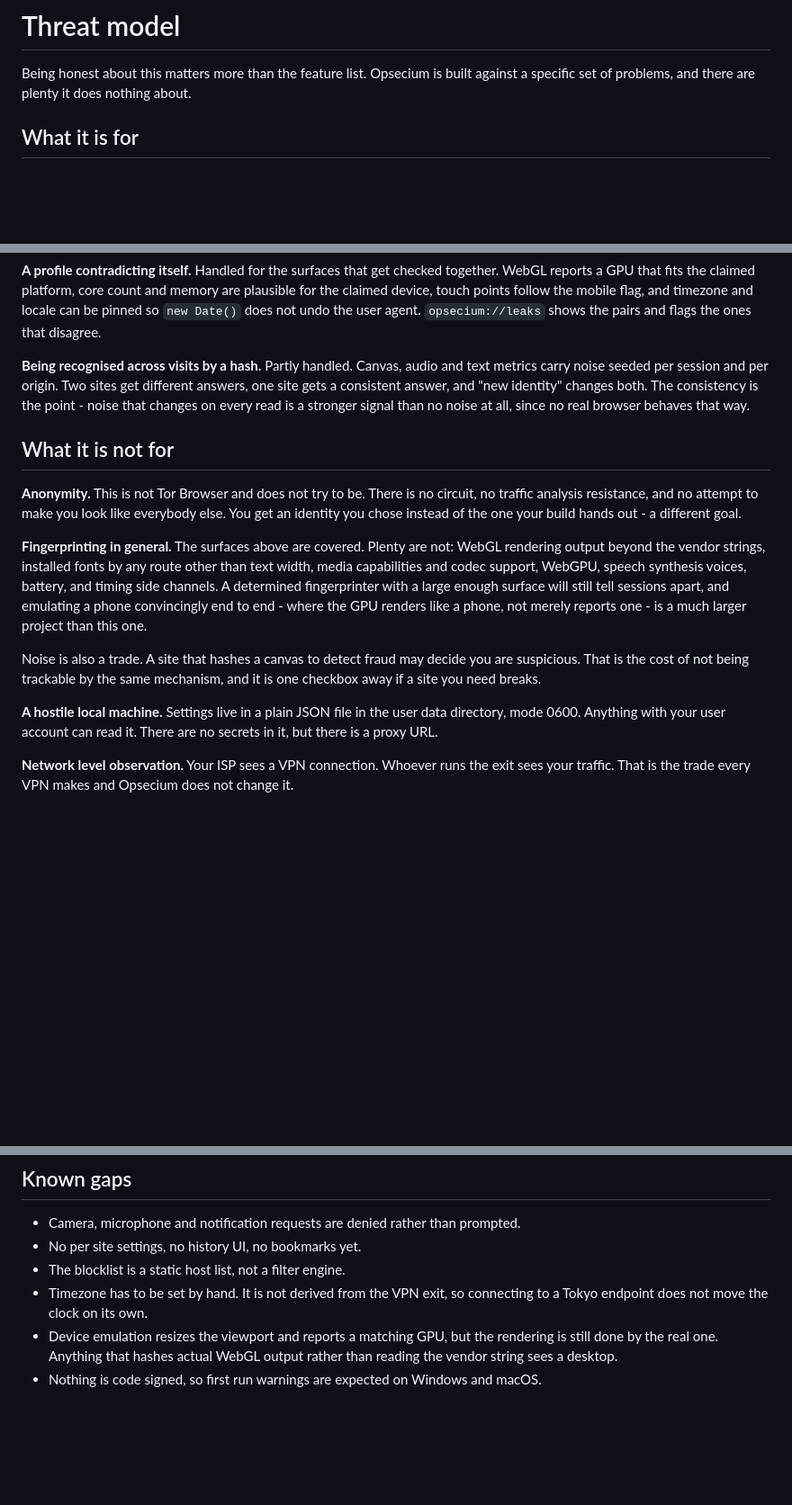
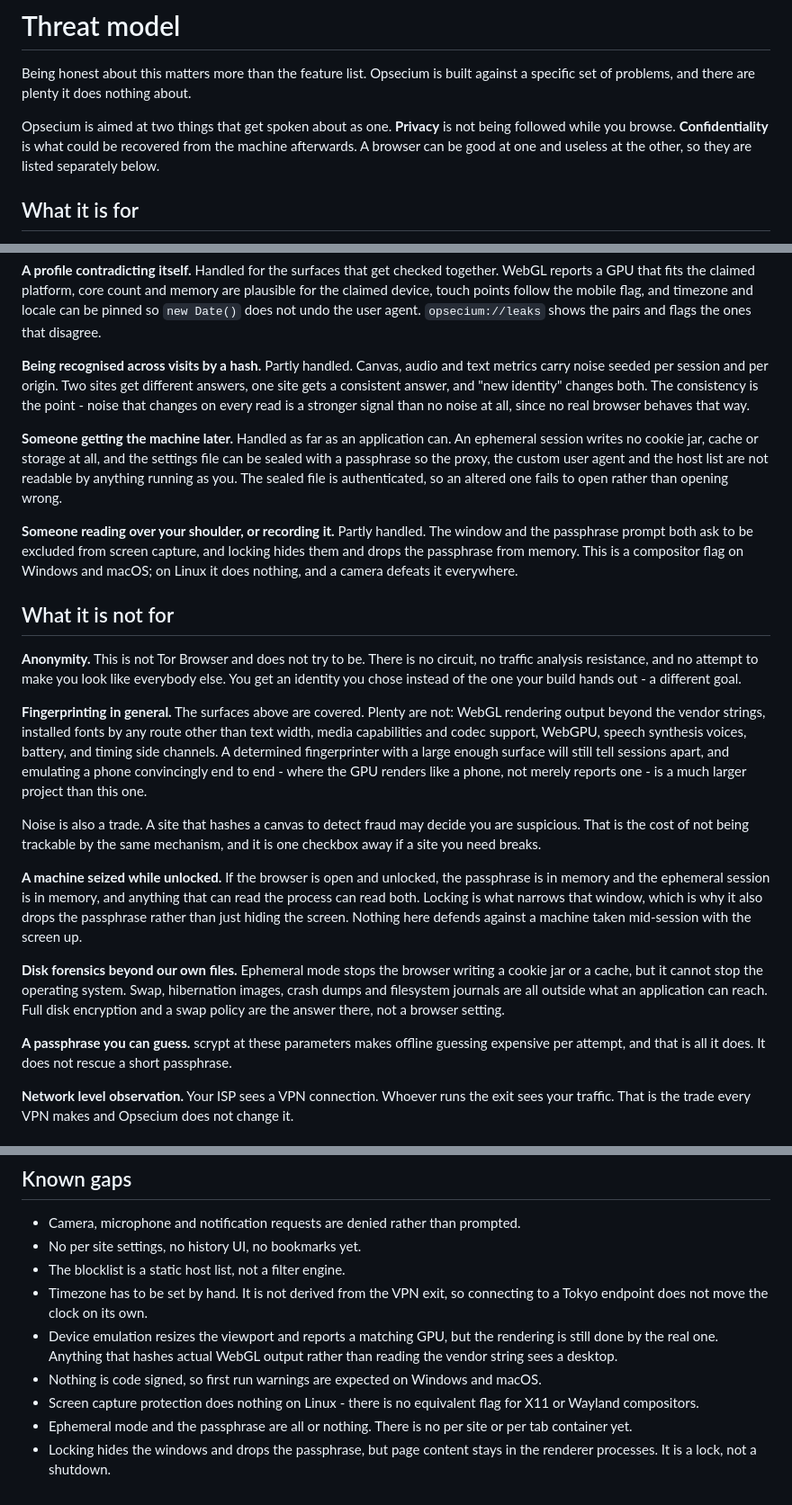
Before and after one commit to seattlex/Opsecium, a Markdown page: docs/threat-model.md, 3 parts joined by grey strips. Shown at 90% size. Drawn GitHub-style; blank space fills up the shorter version.

```diff
--- a/docs/threat-model.md
+++ b/docs/threat-model.md
@@ -2,6 +2,11 @@
 
 Being honest about this matters more than the feature list. Opsecium is built
 against a specific set of problems, and there are plenty it does nothing about.
+
+Opsecium is aimed at two things that get spoken about as one. **Privacy** is
+not being followed while you browse. **Confidentiality** is what could be
+recovered from the machine afterwards. A browser can be good at one and
+useless at the other, so they are listed separately below.
 
 ## What it is for
 
@@ -42,6 +47,19 @@ changes both. The consistency is the point - noise that changes on every read
 is a stronger signal than no noise at all, since no real browser behaves that
 way.
 
+**Someone getting the machine later.** Handled as far as an application can.
+An ephemeral session writes no cookie jar, cache or storage at all, and the
+settings file can be sealed with a passphrase so the proxy, the custom user
+agent and the host list are not readable by anything running as you. The
+sealed file is authenticated, so an altered one fails to open rather than
+opening wrong.
+
+**Someone reading over your shoulder, or recording it.** Partly handled. The
+window and the passphrase prompt both ask to be excluded from screen capture,
+and locking hides them and drops the passphrase from memory. This is a
+compositor flag on Windows and macOS; on Linux it does nothing, and a camera
+defeats it everywhere.
+
 ## What it is not for
 
 **Anonymity.** This is not Tor Browser and does not try to be. There is no
@@ -61,9 +79,21 @@ Noise is also a trade. A site that hashes a canvas to detect fraud may decide
 you are suspicious. That is the cost of not being trackable by the same
 mechanism, and it is one checkbox away if a site you need breaks.
 
-**A hostile local machine.** Settings live in a plain JSON file in the user
-data directory, mode 0600. Anything with your user account can read it. There
-are no secrets in it, but there is a proxy URL.
+**A machine seized while unlocked.** If the browser is open and unlocked, the
+passphrase is in memory and the ephemeral session is in memory, and anything
+that can read the process can read both. Locking is what narrows that window,
+which is why it also drops the passphrase rather than just hiding the screen.
+Nothing here defends against a machine taken mid-session with the screen up.
+
+**Disk forensics beyond our own files.** Ephemeral mode stops the browser
+writing a cookie jar or a cache, but it cannot stop the operating system. Swap,
+hibernation images, crash dumps and filesystem journals are all outside what an
+application can reach. Full disk encryption and a swap policy are the answer
+there, not a browser setting.
+
+**A passphrase you can guess.** scrypt at these parameters makes offline
+guessing expensive per attempt, and that is all it does. It does not rescue a
+short passphrase.
 
 **Network level observation.** Your ISP sees a VPN connection. Whoever runs the
 exit sees your traffic. That is the trade every VPN makes and Opsecium does not
@@ -103,3 +133,9 @@ Electron's extension support is partial anyway.
   output rather than reading the vendor string sees a desktop.
 - Nothing is code signed, so first run warnings are expected on Windows and
   macOS.
+- Screen capture protection does nothing on Linux - there is no equivalent
+  flag for X11 or Wayland compositors.
+- Ephemeral mode and the passphrase are all or nothing. There is no per site
+  or per tab container yet.
+- Locking hides the windows and drops the passphrase, but page content stays
+  in the renderer processes. It is a lock, not a shutdown.
```
Also changed, not shown: README.md (+47 -5 lines).
